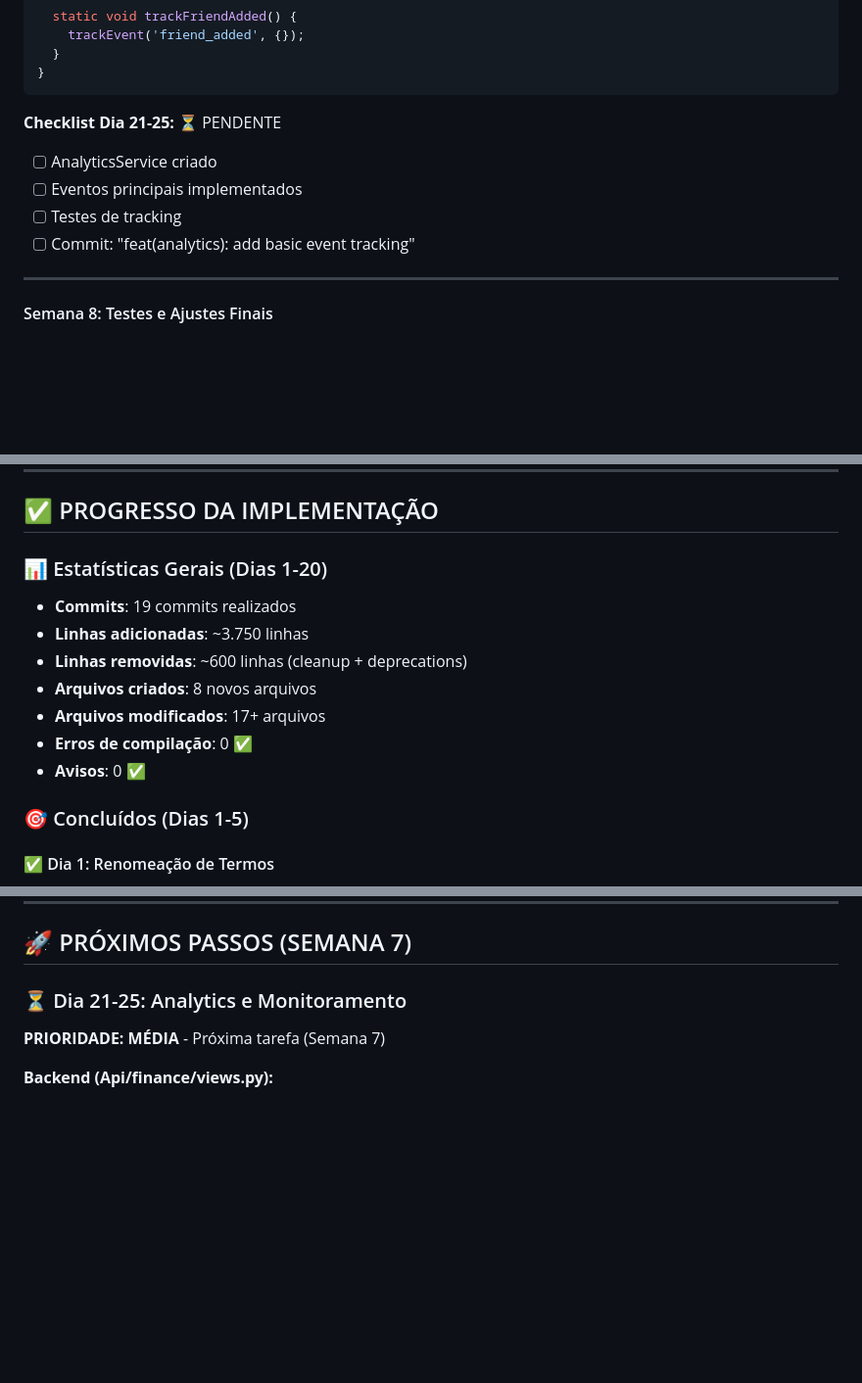
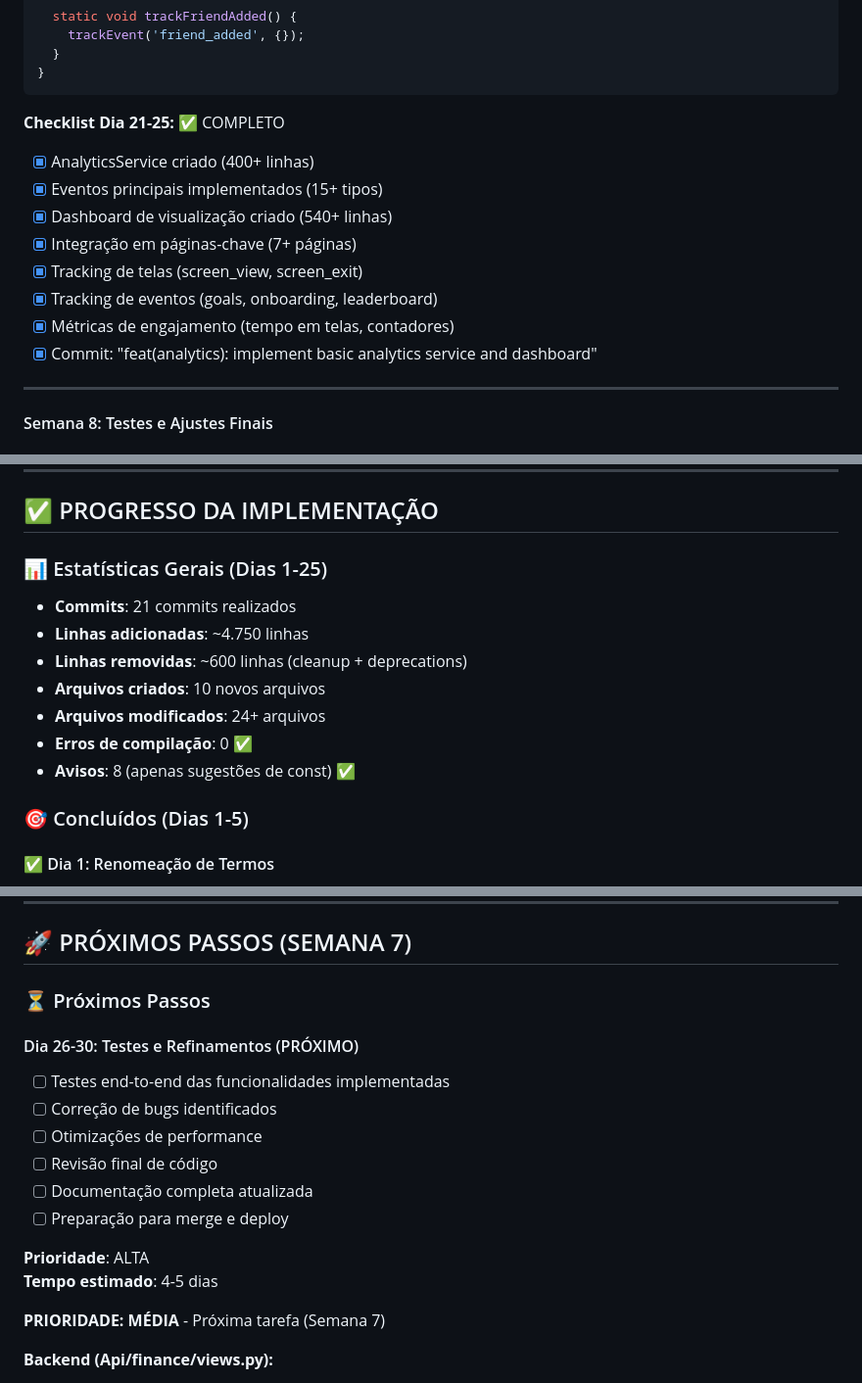
Before and after one commit to Marcos1701/TCC, a Markdown page: PLANO_ACAO_MELHORIAS_UX.md, 3 parts joined by grey strips. Shown at 98% size. Drawn GitHub-style; blank space fills up the shorter version.

````diff
--- a/PLANO_ACAO_MELHORIAS_UX.md
+++ b/PLANO_ACAO_MELHORIAS_UX.md
@@ -1636,11 +1636,15 @@ class AnalyticsService {
 }
 ```
 
-**Checklist Dia 21-25:** ⏳ PENDENTE
-- [ ] AnalyticsService criado
-- [ ] Eventos principais implementados
-- [ ] Testes de tracking
-- [ ] Commit: "feat(analytics): add basic event tracking"
+**Checklist Dia 21-25:** ✅ COMPLETO
+- [x] AnalyticsService criado (400+ linhas)
+- [x] Eventos principais implementados (15+ tipos)
+- [x] Dashboard de visualização criado (540+ linhas)
+- [x] Integração em páginas-chave (7+ páginas)
+- [x] Tracking de telas (screen_view, screen_exit)
+- [x] Tracking de eventos (goals, onboarding, leaderboard)
+- [x] Métricas de engajamento (tempo em telas, contadores)
+- [x] Commit: "feat(analytics): implement basic analytics service and dashboard"
 
 ---
 
@@ -1914,14 +1918,14 @@ perf(scope): performance improvement
 
 ## ✅ PROGRESSO DA IMPLEMENTAÇÃO
 
-### 📊 Estatísticas Gerais (Dias 1-20)
-- **Commits**: 19 commits realizados
-- **Linhas adicionadas**: ~3.750 linhas
+### 📊 Estatísticas Gerais (Dias 1-25)
+- **Commits**: 21 commits realizados
+- **Linhas adicionadas**: ~4.750 linhas
 - **Linhas removidas**: ~600 linhas (cleanup + deprecations)
-- **Arquivos criados**: 8 novos arquivos
-- **Arquivos modificados**: 17+ arquivos
+- **Arquivos criados**: 10 novos arquivos
+- **Arquivos modificados**: 24+ arquivos
 - **Erros de compilação**: 0 ✅
-- **Avisos**: 0 ✅
+- **Avisos**: 8 (apenas sugestões de const) ✅
 
 ### 🎯 Concluídos (Dias 1-5)
 
@@ -2001,7 +2005,18 @@ perf(scope): performance improvement
 
 ## 🚀 PRÓXIMOS PASSOS (SEMANA 7)
 
-### ⏳ Dia 21-25: Analytics e Monitoramento
+### ⏳ Próximos Passos
+
+#### Dia 26-30: Testes e Refinamentos (PRÓXIMO)
+- [ ] Testes end-to-end das funcionalidades implementadas
+- [ ] Correção de bugs identificados
+- [ ] Otimizações de performance
+- [ ] Revisão final de código
+- [ ] Documentação completa atualizada
+- [ ] Preparação para merge e deploy
+
+**Prioridade**: ALTA
+**Tempo estimado**: 4-5 dias
 
 **PRIORIDADE: MÉDIA** - Próxima tarefa (Semana 7)
 
````
Also changed, not shown: other parts of PLANO_ACAO_MELHORIAS_UX.md (+56 -8 lines).
